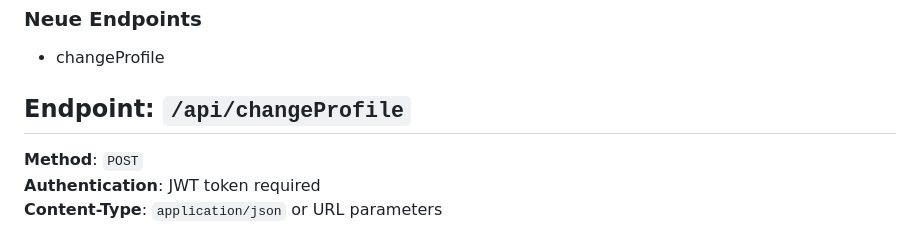
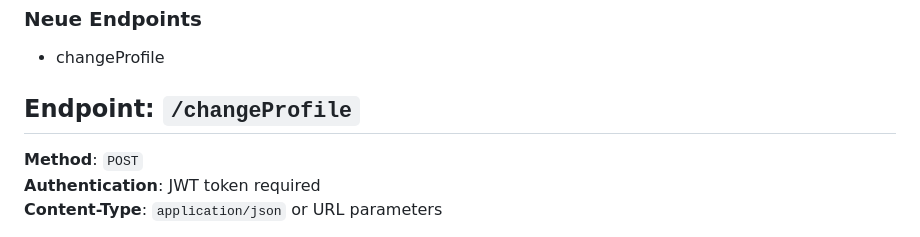
Before and after one commit to DHBW-UMOC/UMOC-Backend, a Markdown page: docs/CHANGELOG.md, the part around the change. Drawn GitHub-style.

```diff
--- a/docs/CHANGELOG.md
+++ b/docs/CHANGELOG.md
@@ -3,7 +3,7 @@
 ### Neue Endpoints
 - changeProfile
 
-## Endpoint: `/api/changeProfile`
+## Endpoint: `/changeProfile`
 
 **Method**: `POST`
 **Authentication**: JWT token required
```
